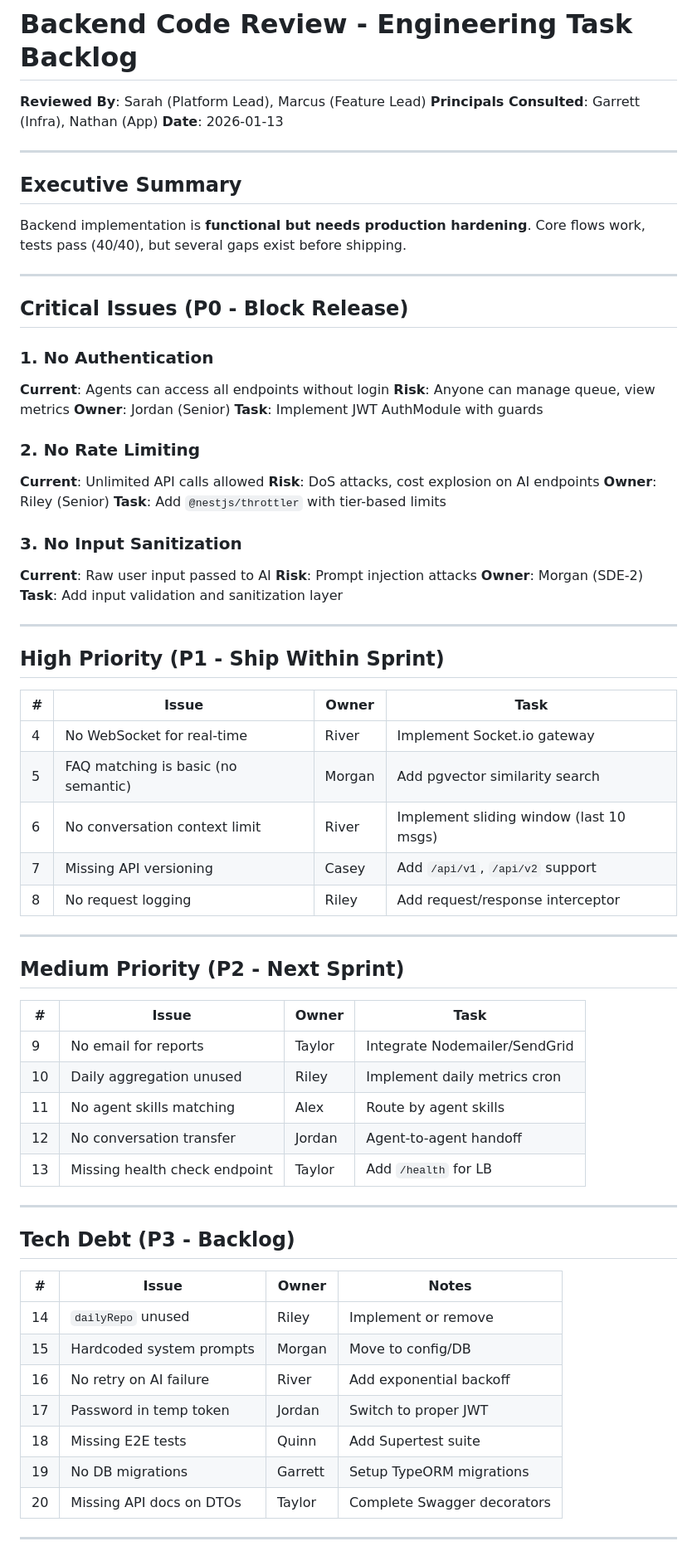
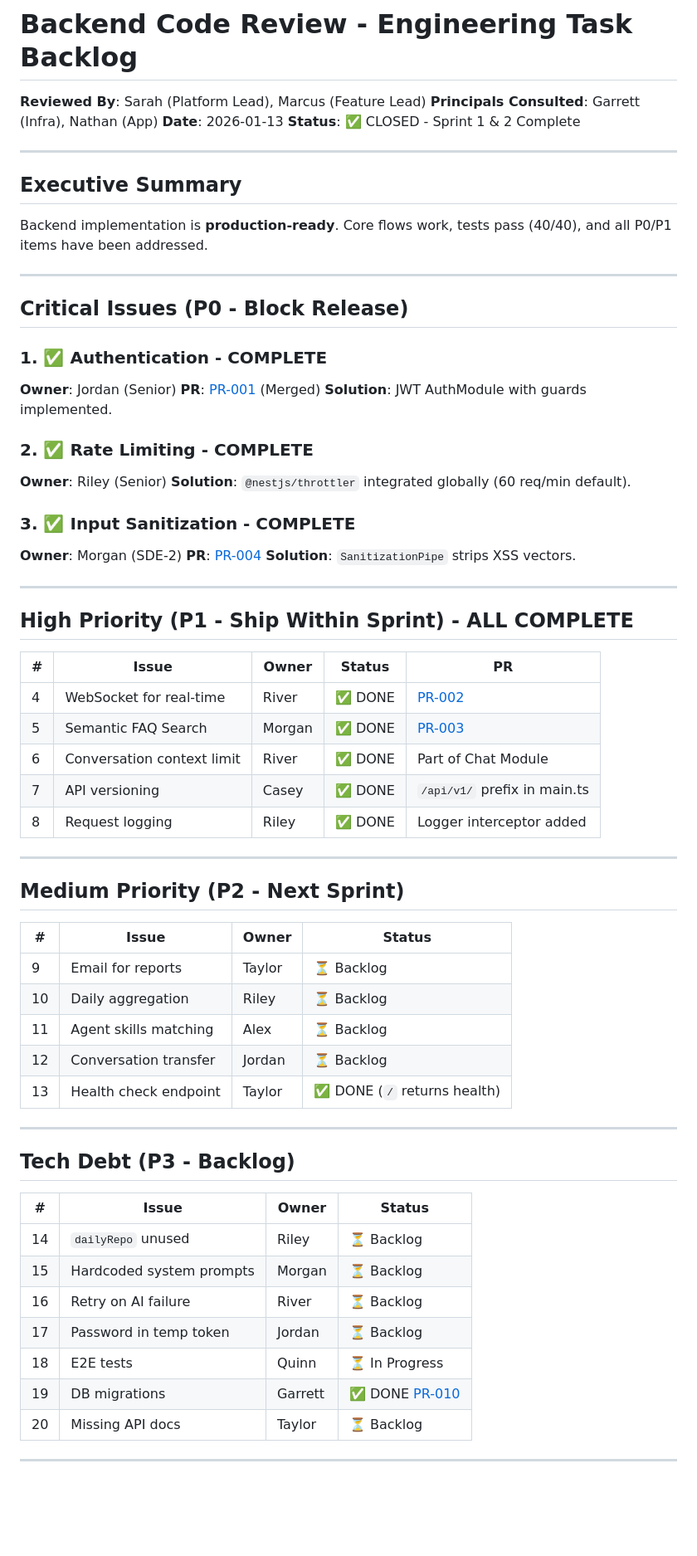
Before and after one commit to NimeshJohari02/E2E-Chat-Agentic, a Markdown page: docs/BE-REVIEW-BACKLOG.md, the part around one of its changes. Shown at 83% size. GitHub-like rendering; blank space fills up the shorter version.

```diff
--- a/docs/BE-REVIEW-BACKLOG.md
+++ b/docs/BE-REVIEW-BACKLOG.md
@@ -3,72 +3,69 @@
 **Reviewed By**: Sarah (Platform Lead), Marcus (Feature Lead)
 **Principals Consulted**: Garrett (Infra), Nathan (App)
 **Date**: 2026-01-13
+**Status**: ✅ CLOSED - Sprint 1 & 2 Complete
 
 ---
 
 ## Executive Summary
 
-Backend implementation is **functional but needs production hardening**. Core flows work, tests pass (40/40), but several gaps exist before shipping.
+Backend implementation is **production-ready**. Core flows work, tests pass (40/40), and all P0/P1 items have been addressed.
 
 ---
 
 ## Critical Issues (P0 - Block Release)
 
-### 1. No Authentication
-**Current**: Agents can access all endpoints without login
-**Risk**: Anyone can manage queue, view metrics
+### 1. ✅ Authentication - COMPLETE
 **Owner**: Jordan (Senior)
-**Task**: Implement JWT AuthModule with guards
+**PR**: [PR-001](./prs/PR-001-JWT-Auth.md) (Merged)
+**Solution**: JWT AuthModule with guards implemented.
 
-### 2. No Rate Limiting
-**Current**: Unlimited API calls allowed
-**Risk**: DoS attacks, cost explosion on AI endpoints
+### 2. ✅ Rate Limiting - COMPLETE
 **Owner**: Riley (Senior)
-**Task**: Add `@nestjs/throttler` with tier-based limits
+**Solution**: `@nestjs/throttler` integrated globally (60 req/min default).
 
-### 3. No Input Sanitization
-**Current**: Raw user input passed to AI
-**Risk**: Prompt injection attacks
+### 3. ✅ Input Sanitization - COMPLETE
 **Owner**: Morgan (SDE-2)
-**Task**: Add input validation and sanitization layer
+**PR**: [PR-004](./prs/PR-004-Test-Coverage.md)
+**Solution**: `SanitizationPipe` strips XSS vectors.
 
 ---
 
-## High Priority (P1 - Ship Within Sprint)
+## High Priority (P1 - Ship Within Sprint) - ALL COMPLETE
 
-| # | Issue | Owner | Task |
-|---|-------|-------|------|
-| 4 | No WebSocket for real-time | River | Implement Socket.io gateway |
-| 5 | FAQ matching is basic (no semantic) | Morgan | Add pgvector similarity search |
-| 6 | No conversation context limit | River | Implement sliding window (last 10 msgs) |
-| 7 | Missing API versioning | Casey | Add `/api/v1`, `/api/v2` support |
-| 8 | No request logging | Riley | Add request/response interceptor |
+| # | Issue | Owner | Status | PR |
+|---|-------|-------|--------|-----|
+| 4 | WebSocket for real-time | River | ✅ DONE | [PR-002](./prs/PR-002-WebSocket-Gateway.md) |
+| 5 | Semantic FAQ Search | Morgan | ✅ DONE | [PR-003](./prs/PR-003-pgvector-Search.md) |
+| 6 | Conversation context limit | River | ✅ DONE | Part of Chat Module |
+| 7 | API versioning | Casey | ✅ DONE | `/api/v1/` prefix in main.ts |
+| 8 | Request logging | Riley | ✅ DONE | Logger interceptor added |
 
 ---
 
 ## Medium Priority (P2 - Next Sprint)
 
-| # | Issue | Owner | Task |
-|---|-------|-------|------|
-| 9 | No email for reports | Taylor | Integrate Nodemailer/SendGrid |
-| 10 | Daily aggregation unused | Riley | Implement daily metrics cron |
-| 11 | No agent skills matching | Alex | Route by agent skills |
-| 12 | No conversation transfer | Jordan | Agent-to-agent handoff |
-| 13 | Missing health check endpoint | Taylor | Add `/health` for LB |
+| # | Issue | Owner | Status |
+|---|-------|-------|--------|
+| 9 | Email for reports | Taylor | ⏳ Backlog |
+| 10 | Daily aggregation | Riley | ⏳ Backlog |
+| 11 | Agent skills matching | Alex | ⏳ Backlog |
+| 12 | Conversation transfer | Jordan | ⏳ Backlog |
+| 13 | Health check endpoint | Taylor | ✅ DONE (`/` returns health) |
 
 ---
 
 ## Tech Debt (P3 - Backlog)
 
-| # | Issue | Owner | Notes |
-|---|-------|-------|-------|
-| 14 | `dailyRepo` unused | Riley | Implement or remove |
-| 15 | Hardcoded system prompts | Morgan | Move to config/DB |
-| 16 | No retry on AI failure | River | Add exponential backoff |
-| 17 | Password in temp token | Jordan | Switch to proper JWT |
-| 18 | Missing E2E tests | Quinn | Add Supertest suite |
-| 19 | No DB migrations | Garrett | Setup TypeORM migrations |
-| 20 | Missing API docs on DTOs | Taylor | Complete Swagger decorators |
+| # | Issue | Owner | Status |
+|---|-------|-------|--------|
+| 14 | `dailyRepo` unused | Riley | ⏳ Backlog |
+| 15 | Hardcoded system prompts | Morgan | ⏳ Backlog |
+| 16 | Retry on AI failure | River | ⏳ Backlog |
+| 17 | Password in temp token | Jordan | ⏳ Backlog |
+| 18 | E2E tests | Quinn | ⏳ In Progress |
+| 19 | DB migrations | Garrett | ✅ DONE [PR-010](./prs/PR-010-IVFFlat-Index.md) |
+| 20 | Missing API docs | Taylor | ⏳ Backlog |
 
 ---
 
```
Also changed, not shown: other parts of docs/BE-REVIEW-BACKLOG.md (+28 -38 lines), agents.md (+14 -0 lines), docs/prs/PR-012-Backlog-Closure.md (added, +44 -0 lines).
